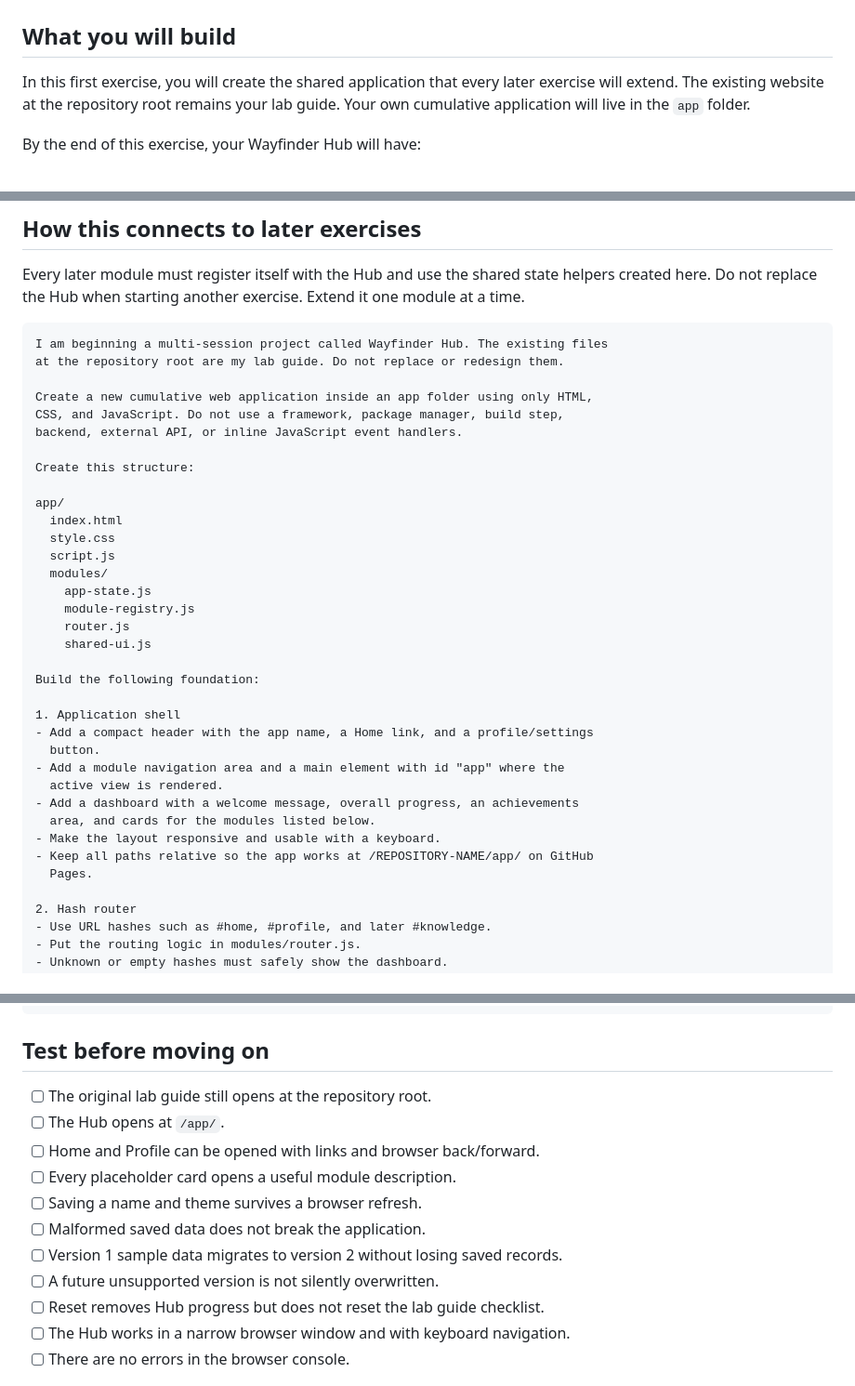
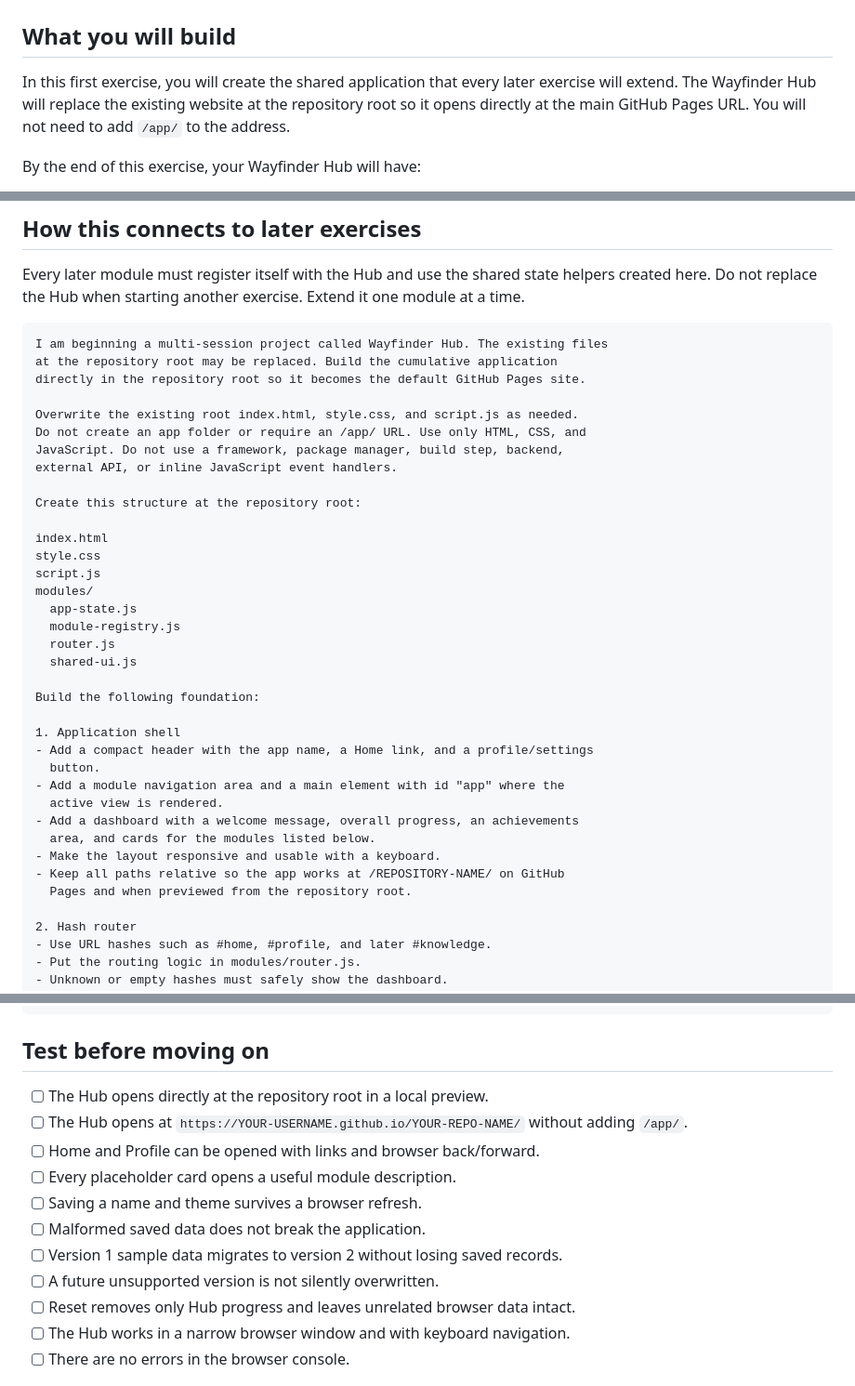
Before and after one commit to berryst2/wayfinders-vibe-coding-lab, a Markdown page: prompts/00-wayfinder-hub-foundation.md, 3 parts joined by grey strips. Shown at 93% size. Drawn GitHub-style.

Commit message:
update the hub md file

````diff
--- a/prompts/00-wayfinder-hub-foundation.md
+++ b/prompts/00-wayfinder-hub-foundation.md
@@ -3,8 +3,9 @@
 ## What you will build
 
 In this first exercise, you will create the shared application that every later
-exercise will extend. The existing website at the repository root remains your
-lab guide. Your own cumulative application will live in the `app` folder.
+exercise will extend. The Wayfinder Hub will replace the existing website at
+the repository root so it opens directly at the main GitHub Pages URL. You will
+not need to add `/app/` to the address.
 
 By the end of this exercise, your Wayfinder Hub will have:
 
@@ -23,23 +24,24 @@ Extend it one module at a time.
 
 ```text
 I am beginning a multi-session project called Wayfinder Hub. The existing files
-at the repository root are my lab guide. Do not replace or redesign them.
+at the repository root may be replaced. Build the cumulative application
+directly in the repository root so it becomes the default GitHub Pages site.
 
-Create a new cumulative web application inside an app folder using only HTML,
-CSS, and JavaScript. Do not use a framework, package manager, build step,
-backend, external API, or inline JavaScript event handlers.
+Overwrite the existing root index.html, style.css, and script.js as needed.
+Do not create an app folder or require an /app/ URL. Use only HTML, CSS, and
+JavaScript. Do not use a framework, package manager, build step, backend,
+external API, or inline JavaScript event handlers.
 
-Create this structure:
+Create this structure at the repository root:
 
-app/
-  index.html
-  style.css
-  script.js
-  modules/
-    app-state.js
-    module-registry.js
-    router.js
-    shared-ui.js
+index.html
+style.css
+script.js
+modules/
+  app-state.js
+  module-registry.js
+  router.js
+  shared-ui.js
 
 Build the following foundation:
 
@@ -51,8 +53,8 @@ Build the following foundation:
 - Add a dashboard with a welcome message, overall progress, an achievements
   area, and cards for the modules listed below.
 - Make the layout responsive and usable with a keyboard.
-- Keep all paths relative so the app works at /REPOSITORY-NAME/app/ on GitHub
-  Pages.
+- Keep all paths relative so the app works at /REPOSITORY-NAME/ on GitHub
+  Pages and when previewed from the repository root.
 
 2. Hash router
 - Use URL hashes such as #home, #profile, and later #knowledge.
@@ -150,15 +152,16 @@ After making the changes:
 
 ## Test before moving on
 
-- [ ] The original lab guide still opens at the repository root.
-- [ ] The Hub opens at `/app/`.
+- [ ] The Hub opens directly at the repository root in a local preview.
+- [ ] The Hub opens at `https://YOUR-USERNAME.github.io/YOUR-REPO-NAME/`
+  without adding `/app/`.
 - [ ] Home and Profile can be opened with links and browser back/forward.
 - [ ] Every placeholder card opens a useful module description.
 - [ ] Saving a name and theme survives a browser refresh.
 - [ ] Malformed saved data does not break the application.
 - [ ] Version 1 sample data migrates to version 2 without losing saved records.
 - [ ] A future unsupported version is not silently overwritten.
-- [ ] Reset removes Hub progress but does not reset the lab guide checklist.
+- [ ] Reset removes only Hub progress and leaves unrelated browser data intact.
 - [ ] The Hub works in a narrow browser window and with keyboard navigation.
 - [ ] There are no errors in the browser console.
 
````
Also changed, not shown: other parts of prompts/00-wayfinder-hub-foundation.md (+1 -1 lines).
